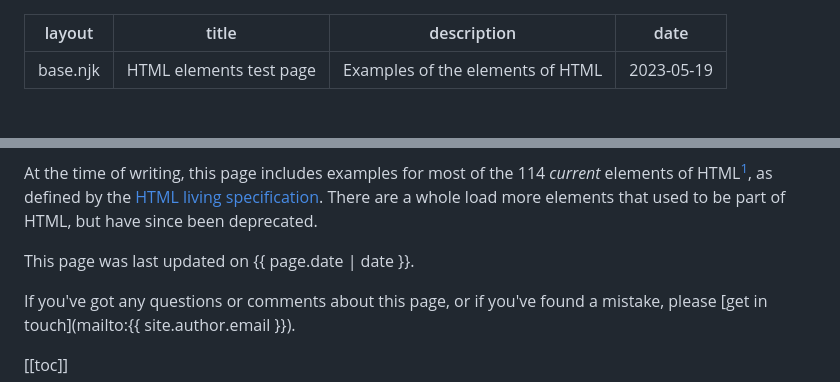
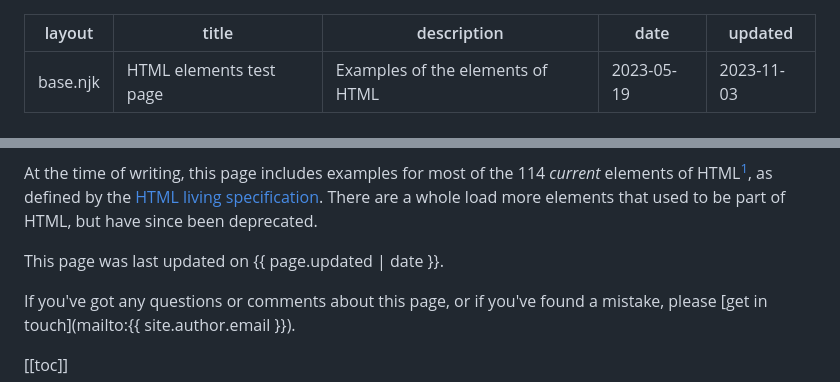
Before and after one commit to cgwrench/html-elements-test-page, a Markdown page: index.md, 2 parts joined by grey strips. Drawn GitHub-style.

Commit message:
add updated date

```diff
--- a/index.md
+++ b/index.md
@@ -3,6 +3,7 @@ layout: base.njk
 title: HTML elements test page
 description: Examples of the elements of HTML
 date: 2023-05-19
+updated: 2023-11-03
 ---
 # HTML elements test page { #html-elements-test-page }
 
@@ -40,7 +41,7 @@ the [HTML Living Standard](https://html.spec.whatwg.org/), to count the number
 of elements. As of {{ page.date | date }}, there are 114 HTML elements, if we
 include `<math>` and `<svg>`.
 
-This page was last updated on {{ page.date | date }}.
+This page was last updated on {{ page.updated | date }}.
 
 If you've got any questions or comments about this page, or if you've found a
 mistake, please [get in touch](mailto:{{ site.author.email }}).
```
